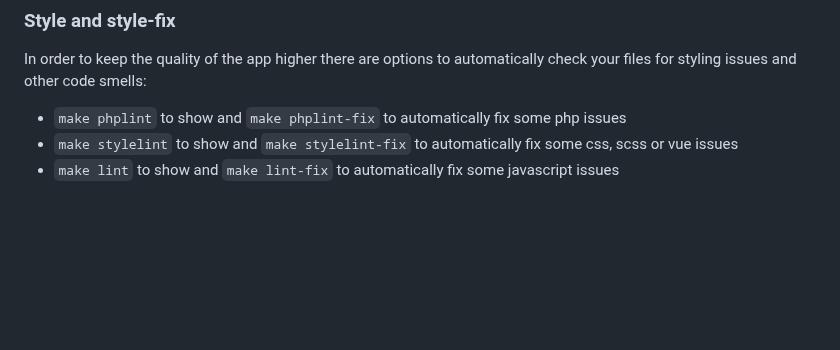
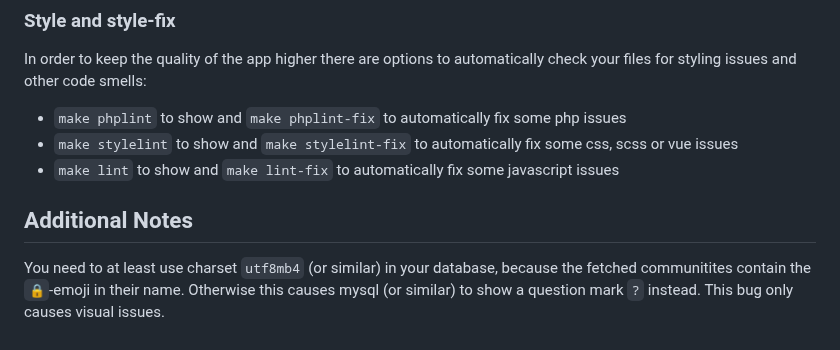
Before and after one commit to EUDAT-B2DROP/b2sharebridge, a Markdown page: README.md, the part around the change. Drawn GitHub-style; blank space fills up the shorter version.

```diff
--- a/README.md
+++ b/README.md
@@ -97,3 +97,6 @@ and other code smells:
 - `make phplint` to show and `make phplint-fix` to automatically fix some php issues
 - `make stylelint` to show and `make stylelint-fix` to automatically fix some css, scss or vue issues
 - `make lint` to show and `make lint-fix` to automatically fix some javascript issues
+
+## Additional Notes
+You need to at least use charset `utf8mb4` (or similar) in your database, because the fetched communitites contain the `🔒`-emoji in their name. Otherwise this causes mysql (or similar) to show a question mark `?` instead. This bug only causes visual issues.
```
